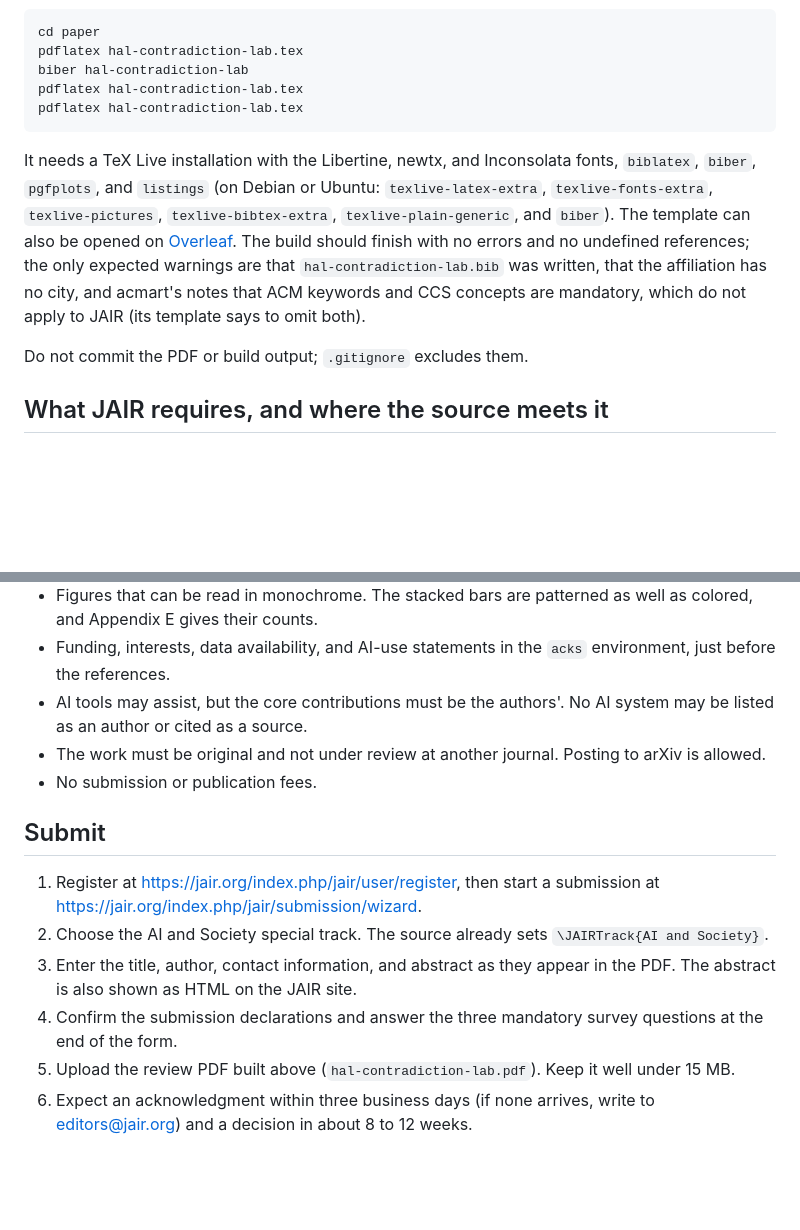
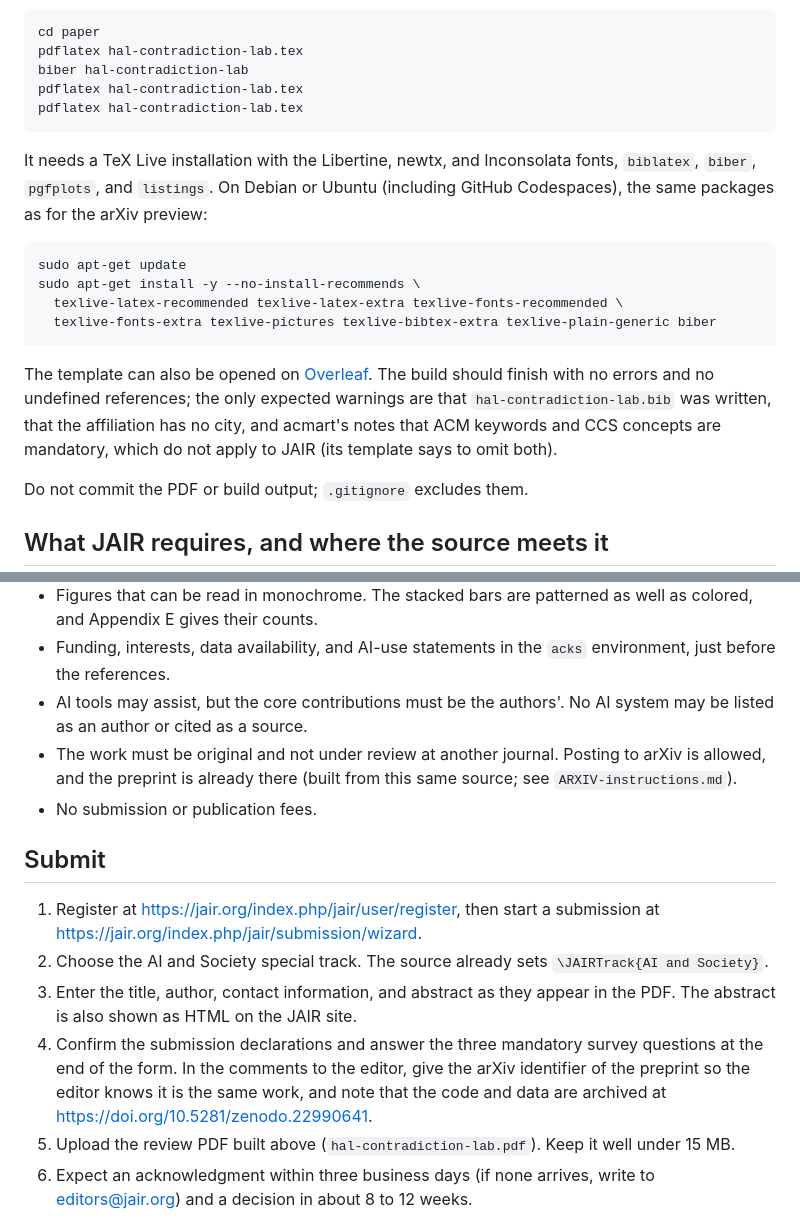
Before and after one commit to jsalsman/HAL-9000-Contradiction-Lab, a Markdown page: paper/JAIR-instructions.md, 2 parts joined by grey strips. Drawn GitHub-style; blank space fills up the shorter version.

Commit message:
Bring JAIR-instructions.md up to date after the arXiv posting
- The package list now matches the arXiv install command (it lacked
  texlive-latex-recommended and texlive-fonts-recommended) and is given as
  the same apt-get command, including for GitHub Codespaces.
- It says the preprint is on arXiv, built from the same source, and the
  submission step asks for the arXiv identifier and the Zenodo DOI in the
  comments to the editor.

JAIR's submission requirements and Author Kit were re-checked and are
unchanged; the review build from main is 17 pages with only the expected
warnings.

Co-Authored-By: Claude Opus 5.5 <noreply@anthropic.com>
Claude-Session: https://claude.ai/code/session_01CEKY32axswDoZ7EXhxCGH2

````diff
--- a/paper/JAIR-instructions.md
+++ b/paper/JAIR-instructions.md
@@ -14,7 +14,16 @@ pdflatex hal-contradiction-lab.tex
 pdflatex hal-contradiction-lab.tex
 ```
 
-It needs a TeX Live installation with the Libertine, newtx, and Inconsolata fonts, `biblatex`, `biber`, `pgfplots`, and `listings` (on Debian or Ubuntu: `texlive-latex-extra`, `texlive-fonts-extra`, `texlive-pictures`, `texlive-bibtex-extra`, `texlive-plain-generic`, and `biber`). The template can also be opened on [Overleaf](https://www.overleaf.com/read/hycbzkdksrzz#8106d4). The build should finish with no errors and no undefined references; the only expected warnings are that `hal-contradiction-lab.bib` was written, that the affiliation has no city, and acmart's notes that ACM keywords and CCS concepts are mandatory, which do not apply to JAIR (its template says to omit both).
+It needs a TeX Live installation with the Libertine, newtx, and Inconsolata fonts, `biblatex`, `biber`, `pgfplots`, and `listings`. On Debian or Ubuntu (including GitHub Codespaces), the same packages as for the arXiv preview:
+
+```sh
+sudo apt-get update
+sudo apt-get install -y --no-install-recommends \
+  texlive-latex-recommended texlive-latex-extra texlive-fonts-recommended \
+  texlive-fonts-extra texlive-pictures texlive-bibtex-extra texlive-plain-generic biber
+```
+
+The template can also be opened on [Overleaf](https://www.overleaf.com/read/hycbzkdksrzz#8106d4). The build should finish with no errors and no undefined references; the only expected warnings are that `hal-contradiction-lab.bib` was written, that the affiliation has no city, and acmart's notes that ACM keywords and CCS concepts are mandatory, which do not apply to JAIR (its template says to omit both).
 
 Do not commit the PDF or build output; `.gitignore` excludes them.
 
@@ -30,7 +39,7 @@ Do not commit the PDF or build output; `.gitignore` excludes them.
 - Figures that can be read in monochrome. The stacked bars are patterned as well as colored, and Appendix E gives their counts.
 - Funding, interests, data availability, and AI-use statements in the `acks` environment, just before the references.
 - AI tools may assist, but the core contributions must be the authors'. No AI system may be listed as an author or cited as a source.
-- The work must be original and not under review at another journal. Posting to arXiv is allowed.
+- The work must be original and not under review at another journal. Posting to arXiv is allowed, and the preprint is already there (built from this same source; see `ARXIV-instructions.md`).
 - No submission or publication fees.
 
 ## Submit
@@ -38,7 +47,7 @@ Do not commit the PDF or build output; `.gitignore` excludes them.
 1. Register at https://jair.org/index.php/jair/user/register, then start a submission at https://jair.org/index.php/jair/submission/wizard.
 2. Choose the AI and Society special track. The source already sets `\JAIRTrack{AI and Society}`.
 3. Enter the title, author, contact information, and abstract as they appear in the PDF. The abstract is also shown as HTML on the JAIR site.
-4. Confirm the submission declarations and answer the three mandatory survey questions at the end of the form.
+4. Confirm the submission declarations and answer the three mandatory survey questions at the end of the form. In the comments to the editor, give the arXiv identifier of the preprint so the editor knows it is the same work, and note that the code and data are archived at https://doi.org/10.5281/zenodo.22990641.
 5. Upload the review PDF built above (`hal-contradiction-lab.pdf`). Keep it well under 15 MB.
 6. Expect an acknowledgment within three business days (if none arrives, write to editors@jair.org) and a decision in about 8 to 12 weeks.
 
````
